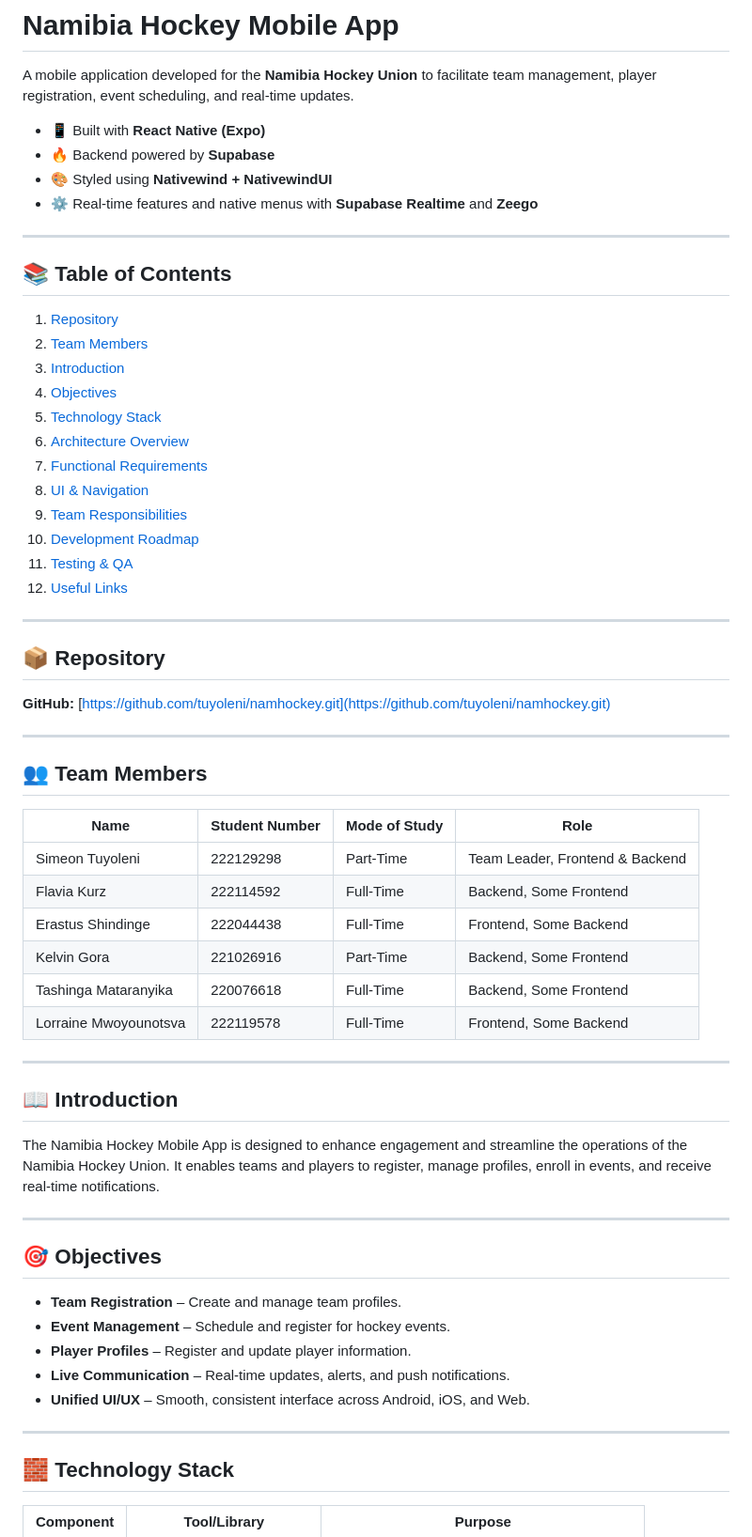
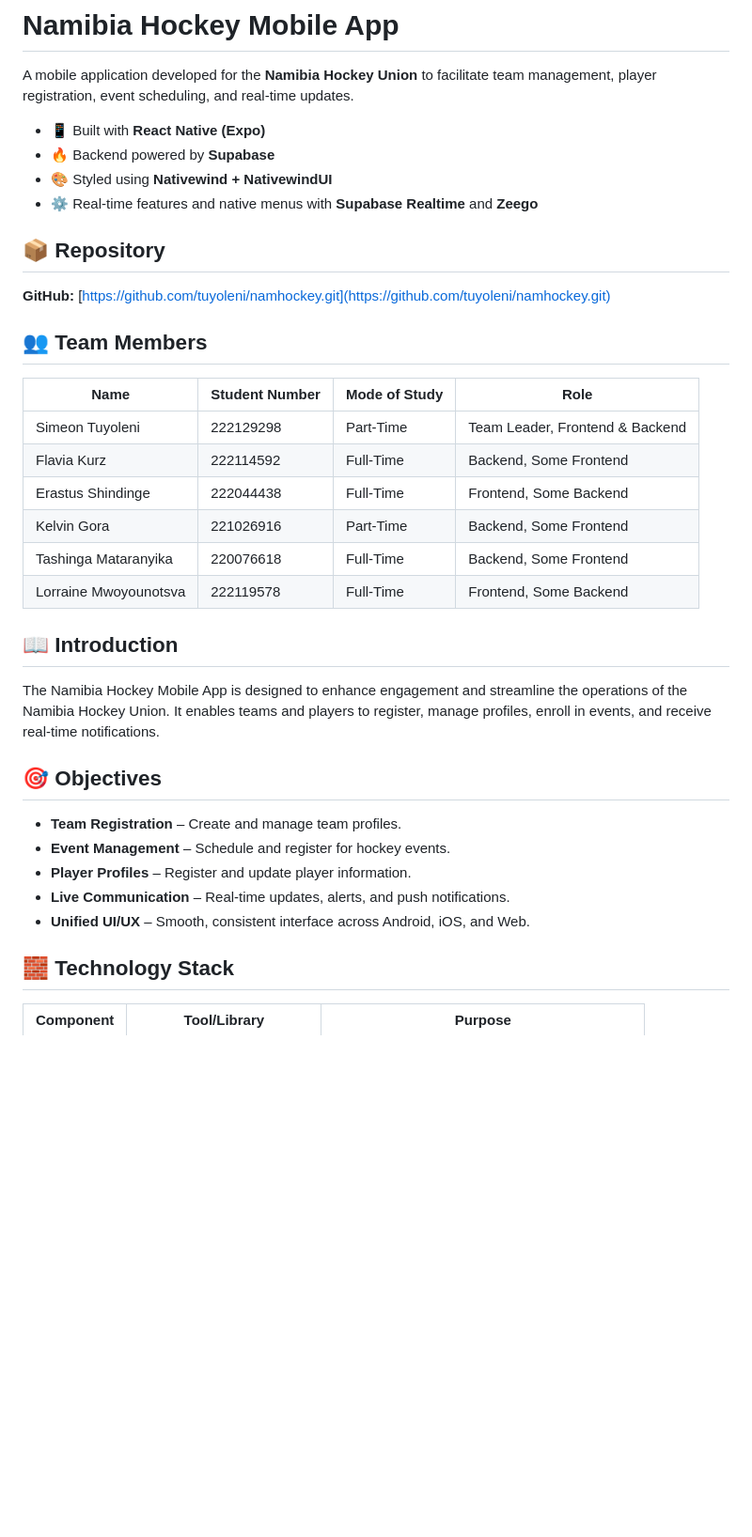
Before and after one commit to tuyoleni/namhockey, a Markdown page: README.md, the part around the change printed below. Shown: that part at 94% size. Drawn GitHub-style; blank space fills up the shorter version.

```diff
--- a/README.md
+++ b/README.md
@@ -7,30 +7,13 @@ A mobile application developed for the **Namibia Hockey Union** to facilitate te
 - 🎨 Styled using **Nativewind + NativewindUI**
 - ⚙️ Real-time features and native menus with **Supabase Realtime** and **Zeego**
 
----
 
-## 📚 Table of Contents
-
-1. [Repository](#repository)
-2. [Team Members](#team-members)
-3. [Introduction](#introduction)
-4. [Objectives](#objectives)
-5. [Technology Stack](#technology-stack)
-6. [Architecture Overview](#architecture-overview)
-7. [Functional Requirements](#functional-requirements)
-8. [UI & Navigation](#ui--navigation)
-9. [Team Responsibilities](#team-responsibilities)
-10. [Development Roadmap](#development-roadmap)
-11. [Testing & QA](#testing--qa)
-12. [Useful Links](#useful-links)
-
----
 
 ## 📦 Repository
 
 **GitHub:** [https://github.com/tuyoleni/namhockey.git](https://github.com/tuyoleni/namhockey.git)
 
----
+
 
 ## 👥 Team Members
 
@@ -43,13 +26,13 @@ A mobile application developed for the **Namibia Hockey Union** to facilitate te
 | Tashinga Mataranyika   | 220076618      | Full-Time      | Backend, Some Frontend       |
 | Lorraine Mwoyounotsva  | 222119578      | Full-Time      | Frontend, Some Backend      |
 
----
+
 
 ## 📖 Introduction
 
 The Namibia Hockey Mobile App is designed to enhance engagement and streamline the operations of the Namibia Hockey Union. It enables teams and players to register, manage profiles, enroll in events, and receive real-time notifications.
 
----
+
 
 ## 🎯 Objectives
 
@@ -59,7 +42,7 @@ The Namibia Hockey Mobile App is designed to enhance engagement and streamline t
 - **Live Communication** – Real-time updates, alerts, and push notifications.
 - **Unified UI/UX** – Smooth, consistent interface across Android, iOS, and Web.
 
----
+
 
 ## 🧱 Technology Stack
 
```
Also changed, not shown: other parts of README.md (+11 -11 lines).
